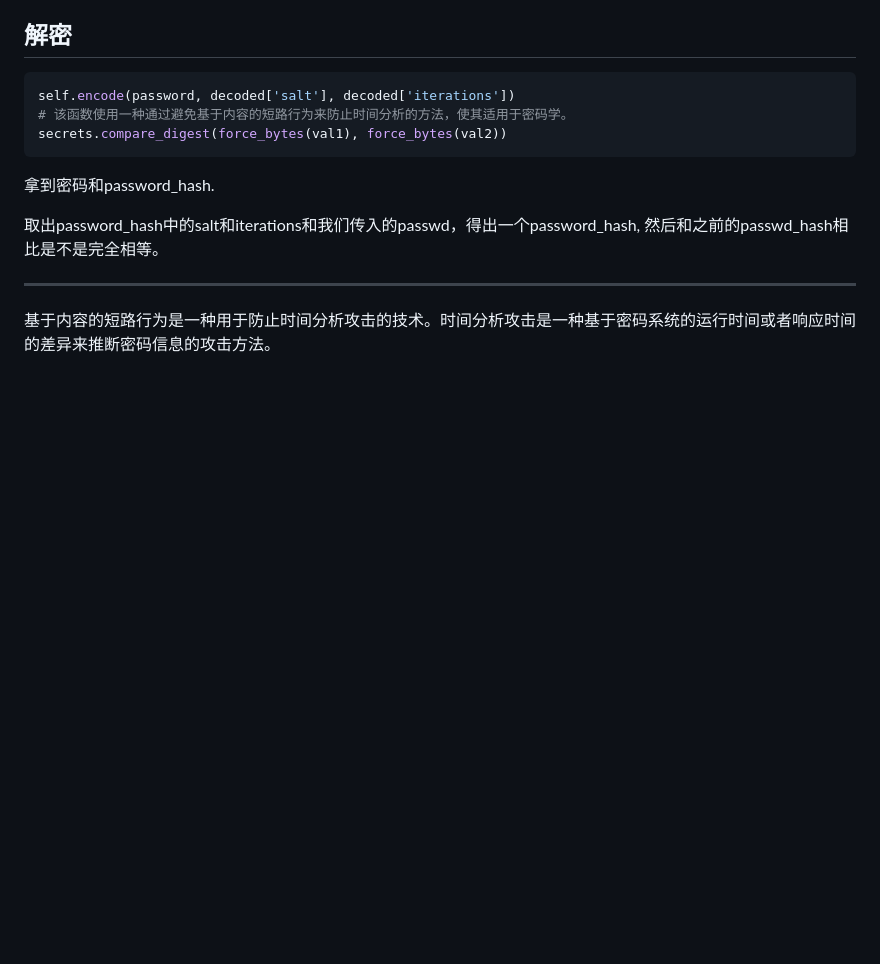
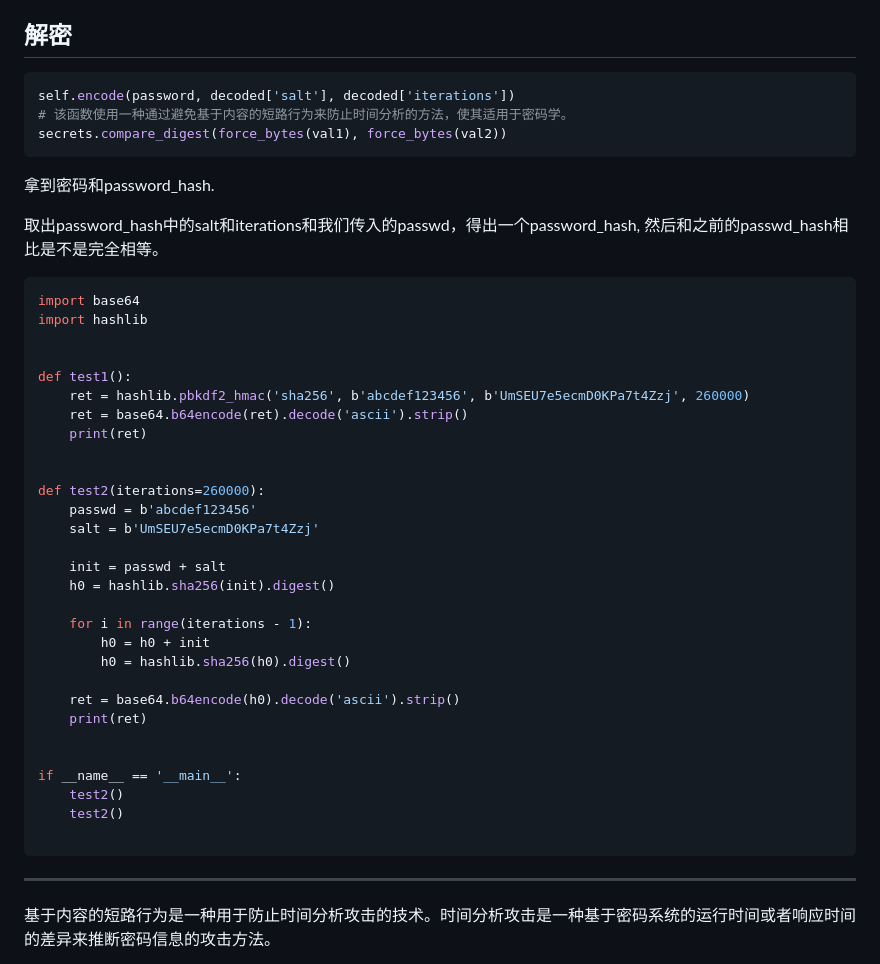
Before and after one commit to yaoyunkai/daily_collections, a Markdown page: problems/django_password.md, the part around the change. Rendered like a GitHub page; blank space fills up the shorter version.

Commit message:
simple test

````diff
--- a/problems/django_password.md
+++ b/problems/django_password.md
@@ -56,6 +56,38 @@ secrets.compare_digest(force_bytes(val1), force_bytes(val2))
 
 取出password_hash中的salt和iterations和我们传入的passwd，得出一个password_hash, 然后和之前的passwd_hash相比是不是完全相等。
 
+```python
+import base64
+import hashlib
+
+
+def test1():
+    ret = hashlib.pbkdf2_hmac('sha256', b'abcdef123456', b'UmSEU7e5ecmD0KPa7t4Zzj', 260000)
+    ret = base64.b64encode(ret).decode('ascii').strip()
+    print(ret)
+
+
+def test2(iterations=260000):
+    passwd = b'abcdef123456'
+    salt = b'UmSEU7e5ecmD0KPa7t4Zzj'
+
+    init = passwd + salt
+    h0 = hashlib.sha256(init).digest()
+
+    for i in range(iterations - 1):
+        h0 = h0 + init
+        h0 = hashlib.sha256(h0).digest()
+
+    ret = base64.b64encode(h0).decode('ascii').strip()
+    print(ret)
+
+
+if __name__ == '__main__':
+    test2()
+    test2()
+
+```
+
 ----
 
 基于内容的短路行为是一种用于防止时间分析攻击的技术。时间分析攻击是一种基于密码系统的运行时间或者响应时间的差异来推断密码信息的攻击方法。
````
